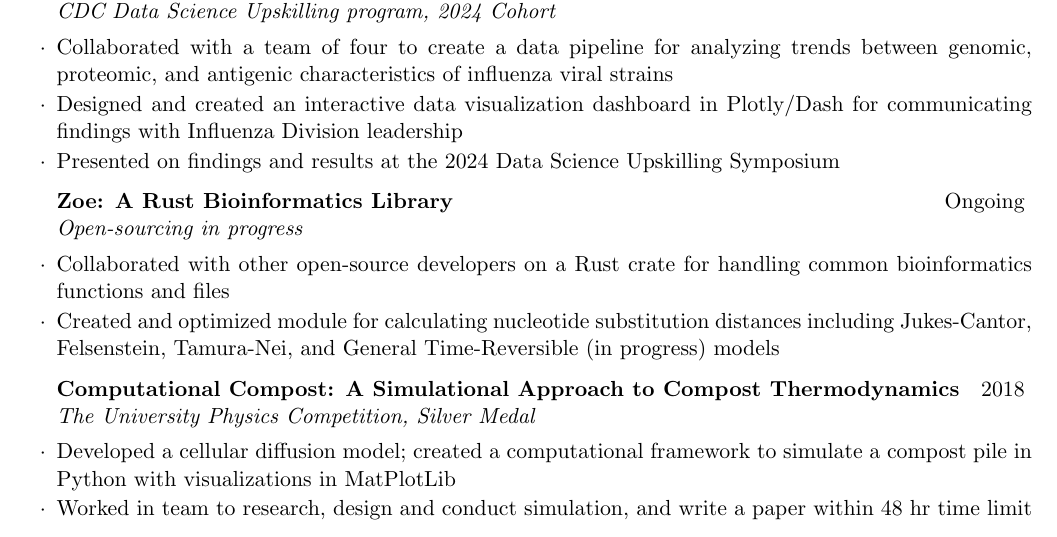
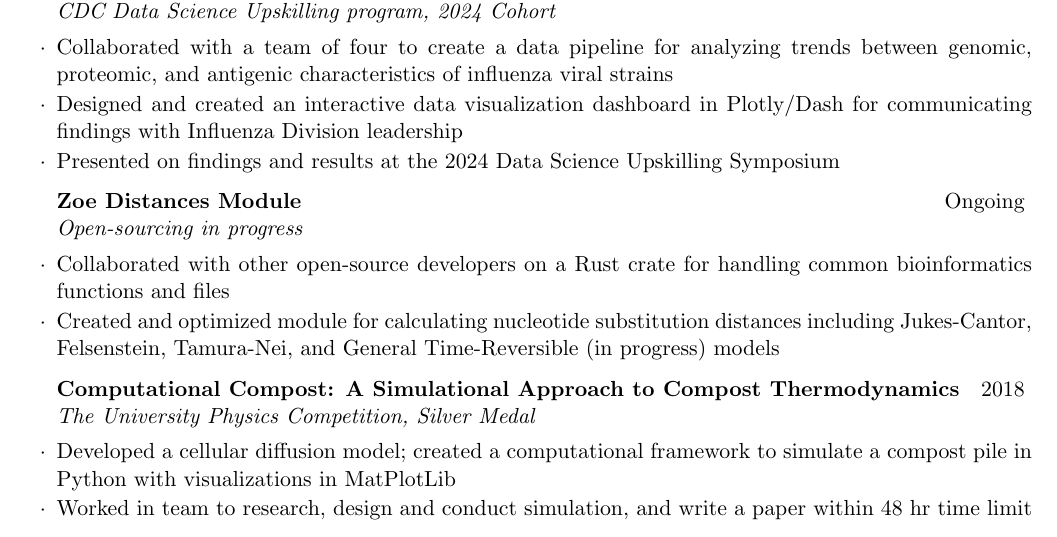
Before and after one commit to samcwiley/resume, a LaTeX CV (resume.tex): part of page 2 of 2, cut so that both start at the same text. Compiled offline with pdfLaTeX.

Commit message:
Changed zoe title

```diff
--- a/resume.tex
+++ b/resume.tex
@@ -132,7 +132,7 @@
 \item Presented on findings and results at the 2024 Data Science Upskilling Symposium
 \end{rSubsection}
 
-\begin{rSubsection}{Zoe: A Rust Bioinformatics Library}{Ongoing}{Open-sourcing in progress}{}
+\begin{rSubsection}{Zoe Distances Module}{Ongoing}{Open-sourcing in progress}{}
 \item Collaborated with other open-source developers on a Rust crate for handling common bioinformatics functions and files
 \item Created and optimized module for calculating nucleotide substitution distances including Jukes-Cantor, Felsenstein, Tamura-Nei, and General Time-Reversible (in progress) models
 \end{rSubsection}
```
Also changed, not shown: resume.pdf.
